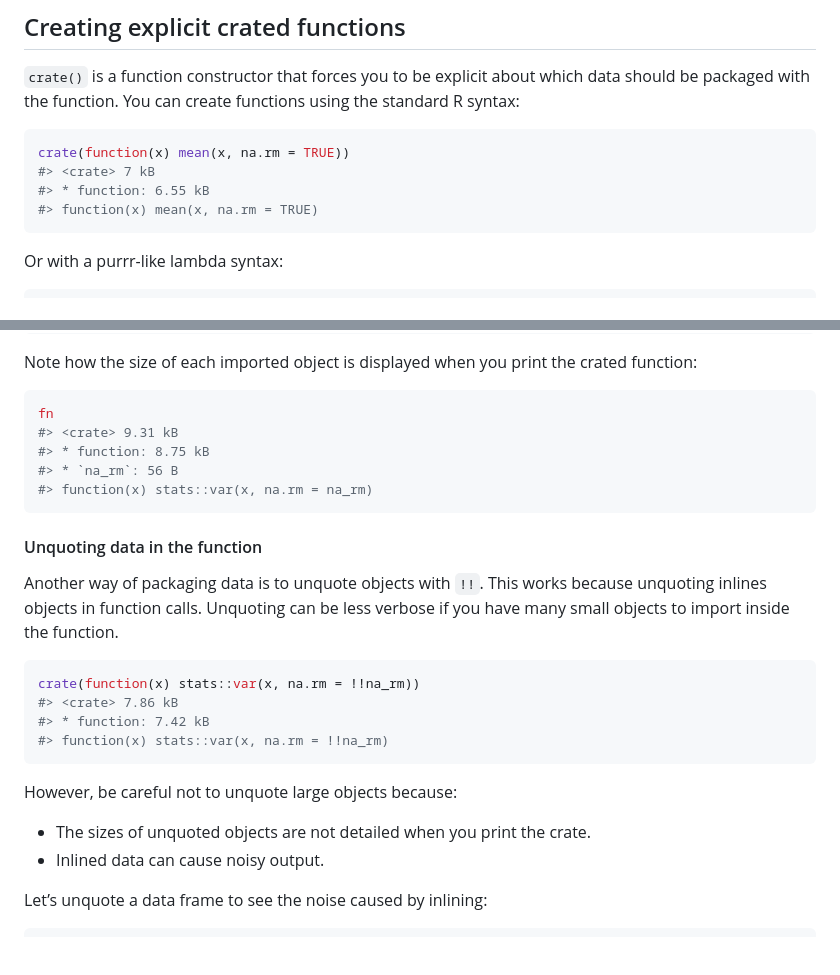
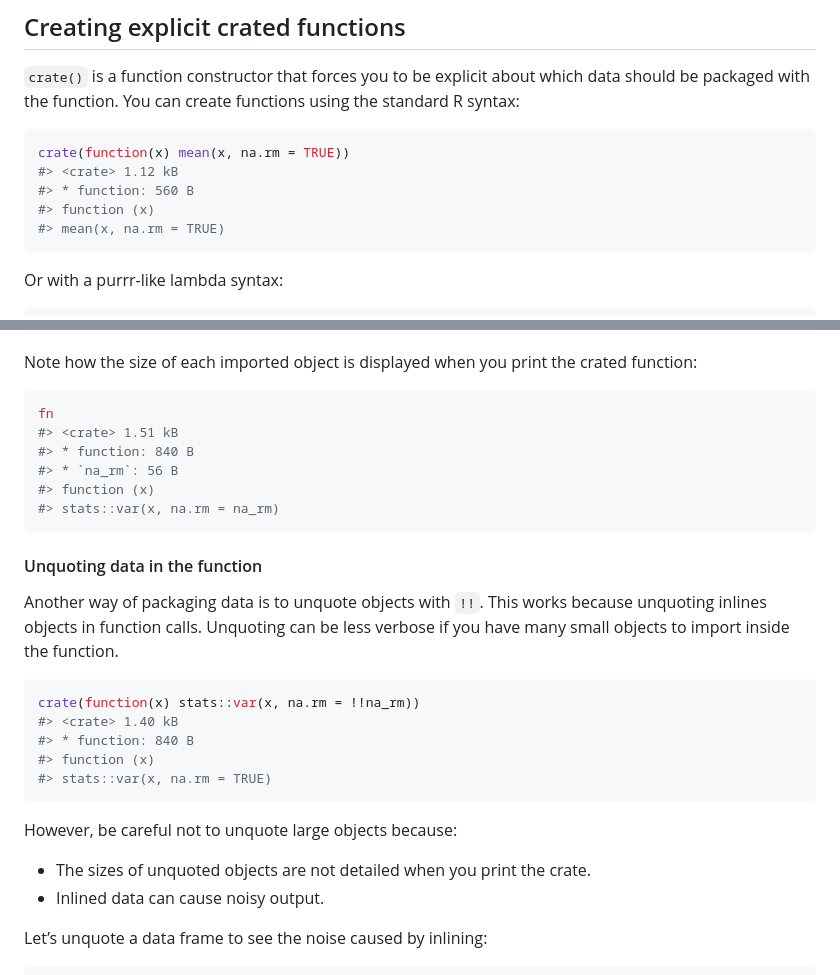
Before and after one commit to r-lib/carrier, a Markdown page: README.md, 2 parts joined by grey strips. Drawn GitHub-style; blank space fills up the shorter version.

Commit message:
Rebuild readme

````diff
--- a/README.md
+++ b/README.md
@@ -27,9 +27,10 @@ functions using the standard R syntax:
 
 ``` r
 crate(function(x) mean(x, na.rm = TRUE))
-#> <crate> 7 kB
-#> * function: 6.55 kB
-#> function(x) mean(x, na.rm = TRUE)
+#> <crate> 1.12 kB
+#> * function: 560 B
+#> function (x)
+#> mean(x, na.rm = TRUE)
 ```
 
 Or with a purrr-like lambda syntax:
@@ -103,10 +104,11 @@ the crated function:
 
 ``` r
 fn
-#> <crate> 9.31 kB
-#> * function: 8.75 kB
+#> <crate> 1.51 kB
+#> * function: 840 B
 #> * `na_rm`: 56 B
-#> function(x) stats::var(x, na.rm = na_rm)
+#> function (x)
+#> stats::var(x, na.rm = na_rm)
 ```
 
 #### Unquoting data in the function
@@ -118,16 +120,17 @@ function.
 
 ``` r
 crate(function(x) stats::var(x, na.rm = !!na_rm))
-#> <crate> 7.86 kB
-#> * function: 7.42 kB
-#> function(x) stats::var(x, na.rm = !!na_rm)
+#> <crate> 1.40 kB
+#> * function: 840 B
+#> function (x)
+#> stats::var(x, na.rm = TRUE)
 ```
 
 However, be careful not to unquote large objects because:
 
--   The sizes of unquoted objects are not detailed when you print the
-    crate.
--   Inlined data can cause noisy output.
+- The sizes of unquoted objects are not detailed when you print the
+  crate.
+- Inlined data can cause noisy output.
 
 Let’s unquote a data frame to see the noise caused by inlining:
 
````
